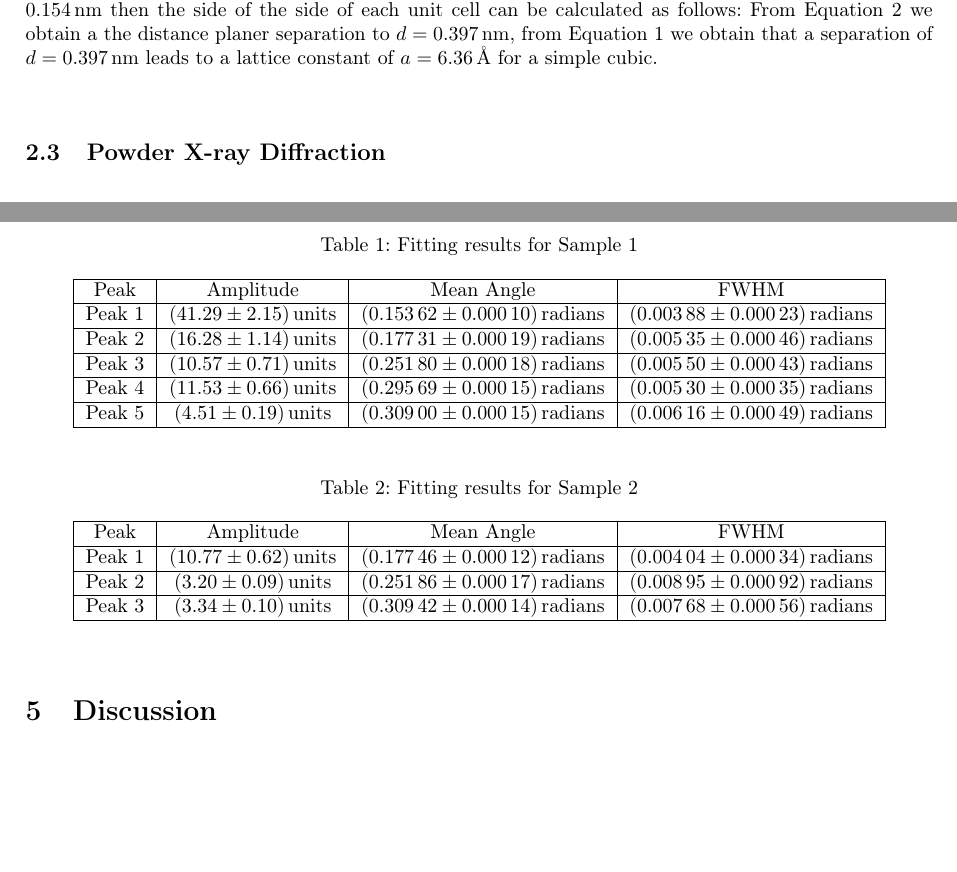
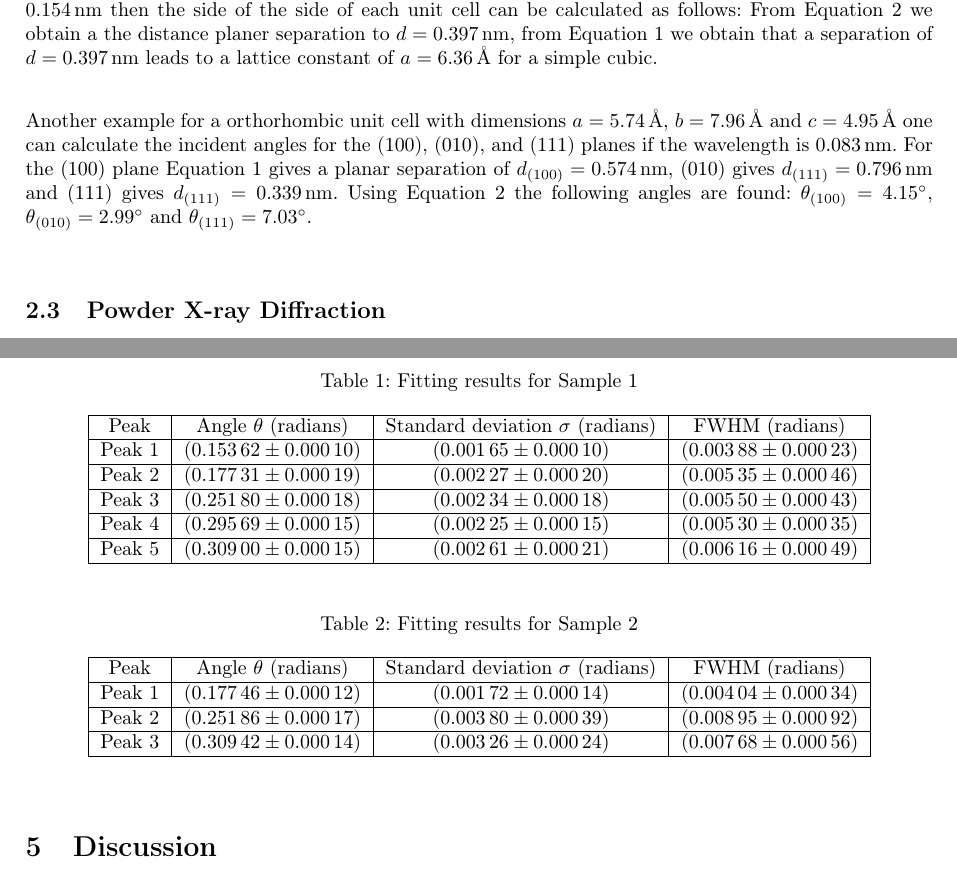
Before and after one commit to FredrikBergelv/PXRD_lab_FYSC23, a LaTeX document (PXRD_report/main.tex, which reads PXRD_report/Textfiles/1.Introduction.tex, PXRD_report/Textfiles/3.Result.tex): two parts of pages 3 and 7 of 8, joined at a grey line, cut so that both start at the same text, the shorter picture padded with empty space. Compiled offline with pdfLaTeX.

Commit message:
fourth exercise done, 1-4 are located in the theory section

```diff
--- a/PXRD_report/Textfiles/1.Introduction.tex
+++ b/PXRD_report/Textfiles/1.Introduction.tex
@@ -25,6 +25,9 @@ where $n$ is an integer, $\lambda$ is the wavelength of the incoming photon, $d$
 
 For example if we have a (111) plane with an  incident angle \( \theta = 11.2^\circ \) when X-rays of wavelength of \( 0.154 \, \text{nm} \) then the side of the side of each unit cell can be calculated as follows: From \autoref{eq:Bragg} we obtain a the distance planer separation to $d=\SI{0.397}{\nano\m}$, from \autoref{eq:seperation} we obtain that a separation of $d=\SI{0.397}{\nano\m}$ leads to a lattice constant of $a=\SI{6.36}{\angstrom}$ for a simple cubic.
 
+Another example for a orthorhombic unit cell with dimensions $a=\SI{5.74}{\angstrom}$, $b=\SI{7.96}{\angstrom}$ and $c=\SI{4.95}{\angstrom}$ one can calculate the incident angles for the (100), (010), and
+(111) planes if the  wavelength is \SI{0.083}{\nano\m}. For the (100) plane \autoref{eq:seperation} gives a planar separation of $d_{(100)}=\SI{0.574}{\nano\m}$, (010) gives $d_{(111)}=\SI{0.796}{\nano\m}$ and (111) gives $d_{(111)}=\SI{0.339}{\nano\m}$. Using \autoref{eq:Bragg} the following angles are found: $\theta_{(100)} = \SI{4.15}{\degree}$, $\theta_{(010)} = \SI{2.99}{\degree}$ and $\theta_{(111)} = \SI{7.03}{\degree}$.
+
 \subsection{Powder X-ray Diffraction}
 
 Transmission, fluorescence,
--- a/PXRD_report/Textfiles/3.Result.tex
+++ b/PXRD_report/Textfiles/3.Result.tex
@@ -48,17 +48,17 @@
     \caption{Fitting results for Sample 1}
     \begin{tabular}{|c|c|c|c|}
     \hline
-    Peak & Amplitude & Mean Angle & FWHM \\
+    Peak & Angle $\theta$ (radians) & Standard deviation $\sigma$ (radians) & FWHM (radians) \\
     \hline
-    Peak 1 & \SI{41.29(2.15)}{units} & \SI{0.15362(0.00010)}{radians} & \SI{0.00388(0.00023)}{radians} \\
+    Peak 1 & \SI{0.15362(0.00010)}{} & \SI{0.00165(0.00010)}{} & \SI{0.00388(0.00023)}{} \\
     \hline
-    Peak 2 & \SI{16.28(1.14)}{units} & \SI{0.17731(0.00019)}{radians} & \SI{0.00535(0.00046)}{radians} \\
+    Peak 2 & \SI{0.17731(0.00019)}{} & \SI{0.00227(0.00020)}{} & \SI{0.00535(0.00046)}{} \\
     \hline
-    Peak 3 & \SI{10.57(0.71)}{units} & \SI{0.25180(0.00018)}{radians} & \SI{0.00550(0.00043)}{radians} \\
+    Peak 3 & \SI{0.25180(0.00018)}{} & \SI{0.00234(0.00018)}{} & \SI{0.00550(0.00043)}{} \\
     \hline
-    Peak 4 & \SI{11.53(0.66)}{units} & \SI{0.29569(0.00015)}{radians} & \SI{0.00530(0.00035)}{radians} \\
+    Peak 4 & \SI{0.29569(0.00015)}{} & \SI{0.00225(0.00015)}{} & \SI{0.00530(0.00035)}{} \\
     \hline
-    Peak 5 & \SI{4.51(0.19)}{units} & \SI{0.30900(0.00015)}{radians} & \SI{0.00616(0.00049)}{radians} \\
+    Peak 5 & \SI{0.30900(0.00015)}{} & \SI{0.00261(0.00021)}{} & \SI{0.00616(0.00049)}{} \\
     \hline
     \end{tabular}
 \end{table}
@@ -68,13 +68,13 @@
     \caption{Fitting results for Sample 2}
     \begin{tabular}{|c|c|c|c|}
     \hline
-    Peak & Amplitude & Mean Angle & FWHM \\
+    Peak & Angle $\theta$ (radians) & Standard deviation $\sigma$ (radians) & FWHM (radians) \\
     \hline
-    Peak 1 & \SI{10.77(0.62)}{units} & \SI{0.17746(0.00012)}{radians} & \SI{0.00404(0.00034)}{radians} \\
+    Peak 1 & \SI{0.17746(0.00012)}{} & \SI{0.00172(0.00014)}{} & \SI{0.00404(0.00034)}{} \\
     \hline
-    Peak 2 & \SI{3.20(0.09)}{units} & \SI{0.25186(0.00017)}{radians} & \SI{0.00895(0.00092)}{radians} \\
+    Peak 2 & \SI{0.25186(0.00017)}{} & \SI{0.00380(0.00039)}{} & \SI{0.00895(0.00092)}{} \\
     \hline
-    Peak 3 & \SI{3.34(0.10)}{units} & \SI{0.30942(0.00014)}{radians} & \SI{0.00768(0.00056)}{radians} \\
+    Peak 3 & \SI{0.30942(0.00014)}{} & \SI{0.00326(0.00024)}{} & \SI{0.00768(0.00056)}{} \\
     \hline
     \end{tabular}
 \end{table}
```
Also changed, not shown: PXRD_report/PXRD_report.pdf.
